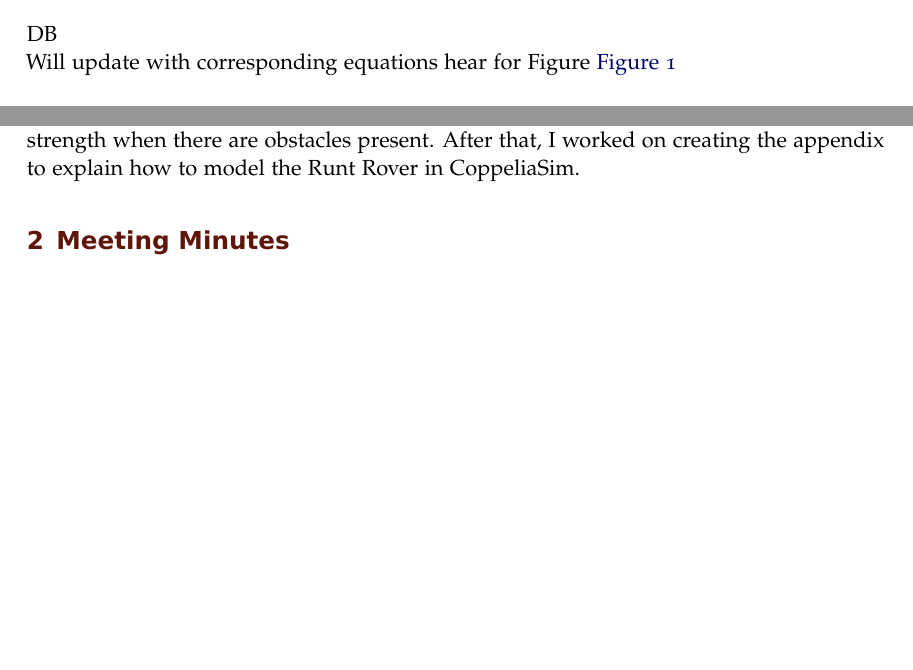
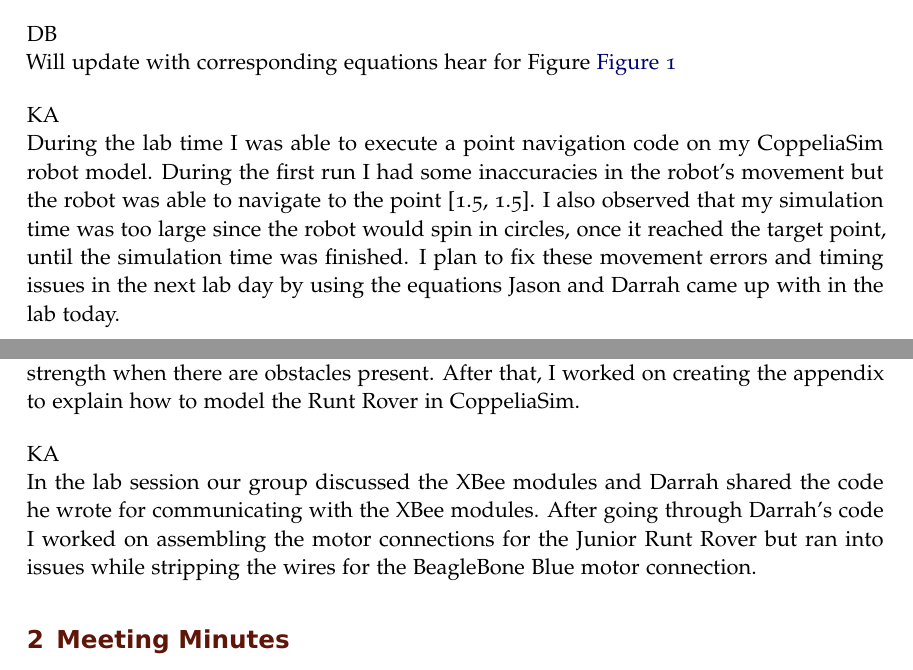
Before and after one commit to ECE-BU-Miah/seniorProject2-2020-21-Docs, a LaTeX book (labNotebook.tex): two parts of pages 13 and 15 of 16, joined at a grey line, cut so that both start at the same text, the shorter picture padded with empty space. Compiled offline with pdfLaTeX.

Commit message:
Update labNotebook.tex

```diff
--- a/labNotebook.tex
+++ b/labNotebook.tex
@@ -317,6 +317,9 @@ Figure \autoref{fig:rotMathDiagram}
     \label{fig:rotMathDiagram}
 \end{figure}
 
+\vspace*{12pt}
+KA\\
+During the lab time I was able to execute a point navigation code on my CoppeliaSim robot model. During the first run I had some inaccuracies in the robot's movement but the robot was able to navigate to the point [1.5, 1.5]. I also observed that my simulation time was too large since the robot would spin in circles, once it reached the target point, until the simulation time was finished. I plan to fix these movement errors and timing issues in the next lab day by using the equations Jason and Darrah came up with in the lab today.
 %-------------------------------------------
 
 \labday{Tuesday, October 20, 2020}
@@ -324,6 +327,10 @@ Figure \autoref{fig:rotMathDiagram}
 
 JB\\
 In today's lab session, Darrah went over what he knows about the XBee modules and the code he has written for interfacing with them. He also informed us that from his experimentation, it may be very difficult to get a good distance measurement from signal strength when there are obstacles present. After that, I worked on creating the appendix to explain how to model the Runt Rover in CoppeliaSim.
+
+\vspace*{12pt}
+KA\\
+In the lab session our group discussed the XBee modules and Darrah shared the code he wrote for communicating with the XBee modules. After going through Darrah's code I worked on assembling the motor connections for the Junior Runt Rover but ran into issues while stripping the wires for the BeagleBone Blue motor connection.
 
 \experiment{Meeting Minutes}
 Agenda:
```
